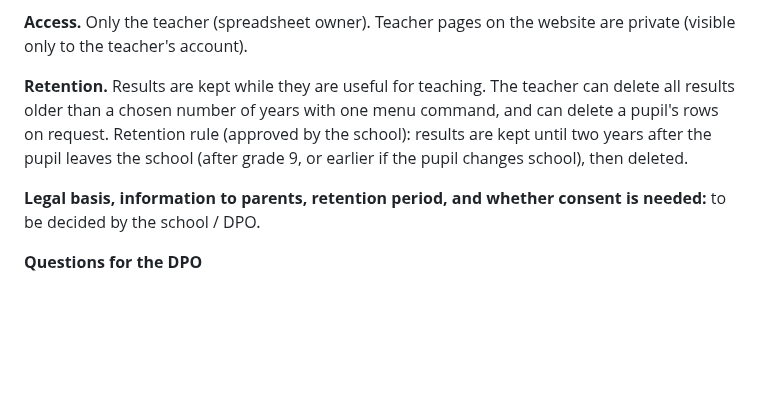
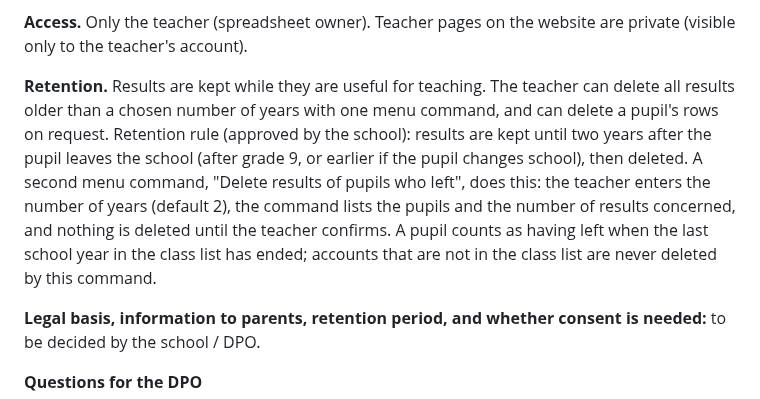
Before and after one commit to NoisyClassRoom/english-tools, a Markdown page: DATA-PROTECTION.md, the part around the change. GitHub-like rendering; blank space fills up the shorter version.

```diff
--- a/DATA-PROTECTION.md
+++ b/DATA-PROTECTION.md
@@ -27,7 +27,7 @@ Draft for the school's data-protection officer (DPO). It describes what the tool
 
 **Access.** Only the teacher (spreadsheet owner). Teacher pages on the website are private (visible only to the teacher's account).
 
-**Retention.** Results are kept while they are useful for teaching. The teacher can delete all results older than a chosen number of years with one menu command, and can delete a pupil's rows on request. Retention rule (approved by the school): results are kept until two years after the pupil leaves the school (after grade 9, or earlier if the pupil changes school), then deleted.
+**Retention.** Results are kept while they are useful for teaching. The teacher can delete all results older than a chosen number of years with one menu command, and can delete a pupil's rows on request. Retention rule (approved by the school): results are kept until two years after the pupil leaves the school (after grade 9, or earlier if the pupil changes school), then deleted. A second menu command, "Delete results of pupils who left", does this: the teacher enters the number of years (default 2), the command lists the pupils and the number of results concerned, and nothing is deleted until the teacher confirms. A pupil counts as having left when the last school year in the class list has ended; accounts that are not in the class list are never deleted by this command.
 
 **Legal basis, information to parents, retention period, and whether consent is needed:** to be decided by the school / DPO.
 
```
